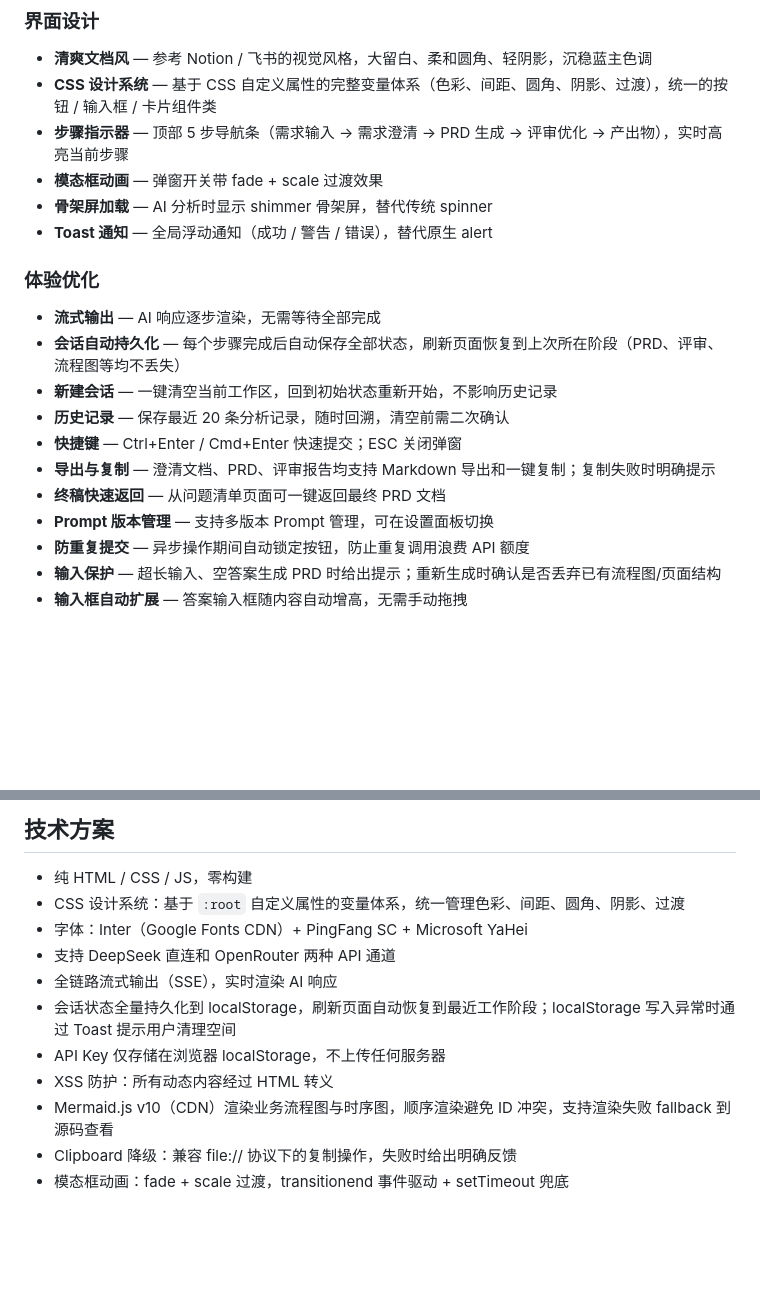
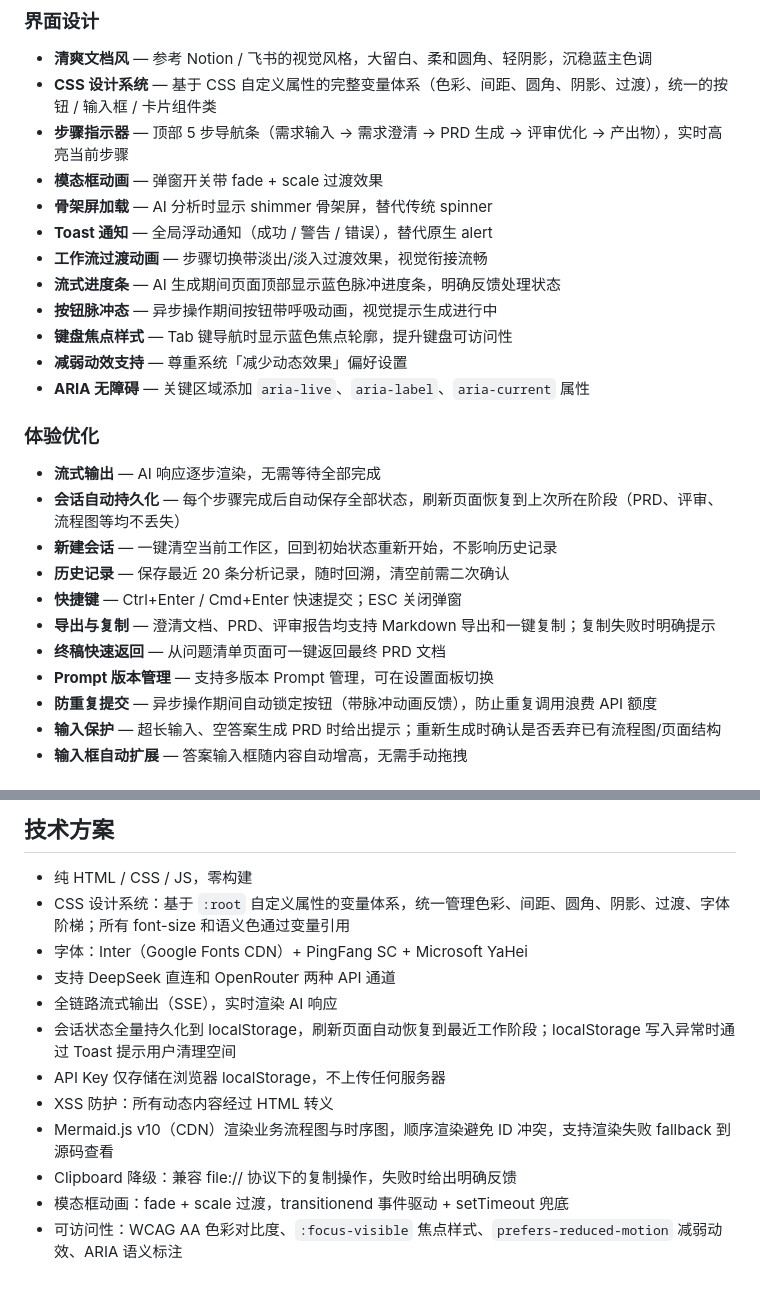
Before and after one commit to ddb0ooha/quick-prd, a Markdown page: README.md, 2 parts joined by grey strips. GitHub-like rendering; blank space fills up the shorter version.

Commit message:
docs: README 更新 — 补充 UI 优化与可访问性特性说明
- 界面设计：补充过渡动画、流式进度条、按钮脉冲态、焦点样式、减弱动效、ARIA 属性
- 体验优化：防重复提交补充脉冲动画反馈说明
- 技术方案：补充 CSS 变量体系说明、可访问性技术细节

```diff
--- a/README.md
+++ b/README.md
@@ -39,6 +39,12 @@ AI 驱动的产品需求分析工具。从一句模糊需求到可评审的 PRD
 - **模态框动画** — 弹窗开关带 fade + scale 过渡效果
 - **骨架屏加载** — AI 分析时显示 shimmer 骨架屏，替代传统 spinner
 - **Toast 通知** — 全局浮动通知（成功 / 警告 / 错误），替代原生 alert
+- **工作流过渡动画** — 步骤切换带淡出/淡入过渡效果，视觉衔接流畅
+- **流式进度条** — AI 生成期间页面顶部显示蓝色脉冲进度条，明确反馈处理状态
+- **按钮脉冲态** — 异步操作期间按钮带呼吸动画，视觉提示生成进行中
+- **键盘焦点样式** — Tab 键导航时显示蓝色焦点轮廓，提升键盘可访问性
+- **减弱动效支持** — 尊重系统「减少动态效果」偏好设置
+- **ARIA 无障碍** — 关键区域添加 `aria-live`、`aria-label`、`aria-current` 属性
 
 ### 体验优化
 
@@ -50,7 +56,7 @@ AI 驱动的产品需求分析工具。从一句模糊需求到可评审的 PRD
 - **导出与复制** — 澄清文档、PRD、评审报告均支持 Markdown 导出和一键复制；复制失败时明确提示
 - **终稿快速返回** — 从问题清单页面可一键返回最终 PRD 文档
 - **Prompt 版本管理** — 支持多版本 Prompt 管理，可在设置面板切换
-- **防重复提交** — 异步操作期间自动锁定按钮，防止重复调用浪费 API 额度
+- **防重复提交** — 异步操作期间自动锁定按钮（带脉冲动画反馈），防止重复调用浪费 API 额度
 - **输入保护** — 超长输入、空答案生成 PRD 时给出提示；重新生成时确认是否丢弃已有流程图/页面结构
 - **输入框自动扩展** — 答案输入框随内容自动增高，无需手动拖拽
 
@@ -107,7 +113,7 @@ npx http-server -p 8080
 ## 技术方案
 
 - 纯 HTML / CSS / JS，零构建
-- CSS 设计系统：基于 `:root` 自定义属性的变量体系，统一管理色彩、间距、圆角、阴影、过渡
+- CSS 设计系统：基于 `:root` 自定义属性的变量体系，统一管理色彩、间距、圆角、阴影、过渡、字体阶梯；所有 font-size 和语义色通过变量引用
 - 字体：Inter（Google Fonts CDN）+ PingFang SC + Microsoft YaHei
 - 支持 DeepSeek 直连和 OpenRouter 两种 API 通道
 - 全链路流式输出（SSE），实时渲染 AI 响应
@@ -117,3 +123,4 @@ npx http-server -p 8080
 - Mermaid.js v10（CDN）渲染业务流程图与时序图，顺序渲染避免 ID 冲突，支持渲染失败 fallback 到源码查看
 - Clipboard 降级：兼容 file:// 协议下的复制操作，失败时给出明确反馈
 - 模态框动画：fade + scale 过渡，transitionend 事件驱动 + setTimeout 兜底
+- 可访问性：WCAG AA 色彩对比度、`:focus-visible` 焦点样式、`prefers-reduced-motion` 减弱动效、ARIA 语义标注
```
